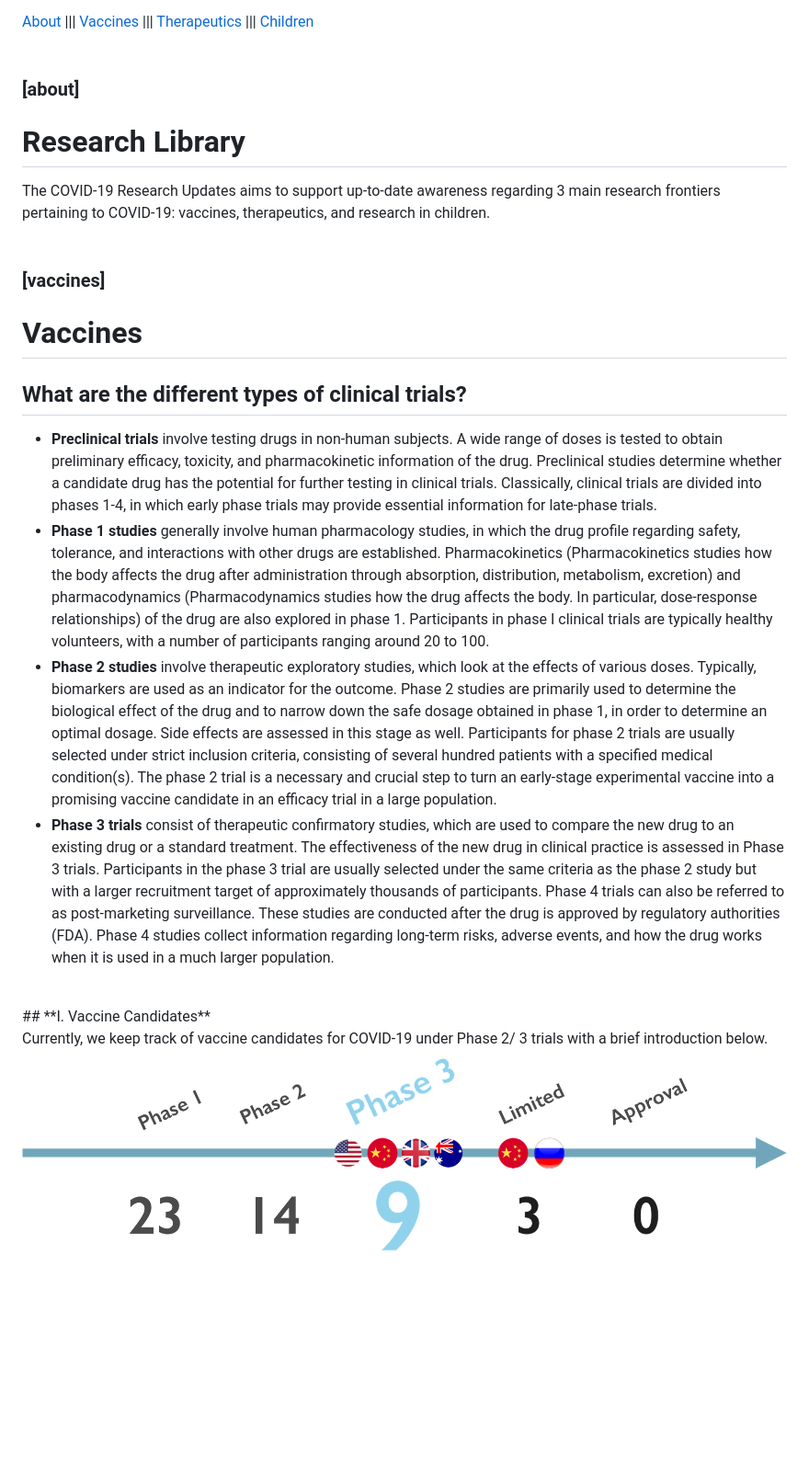
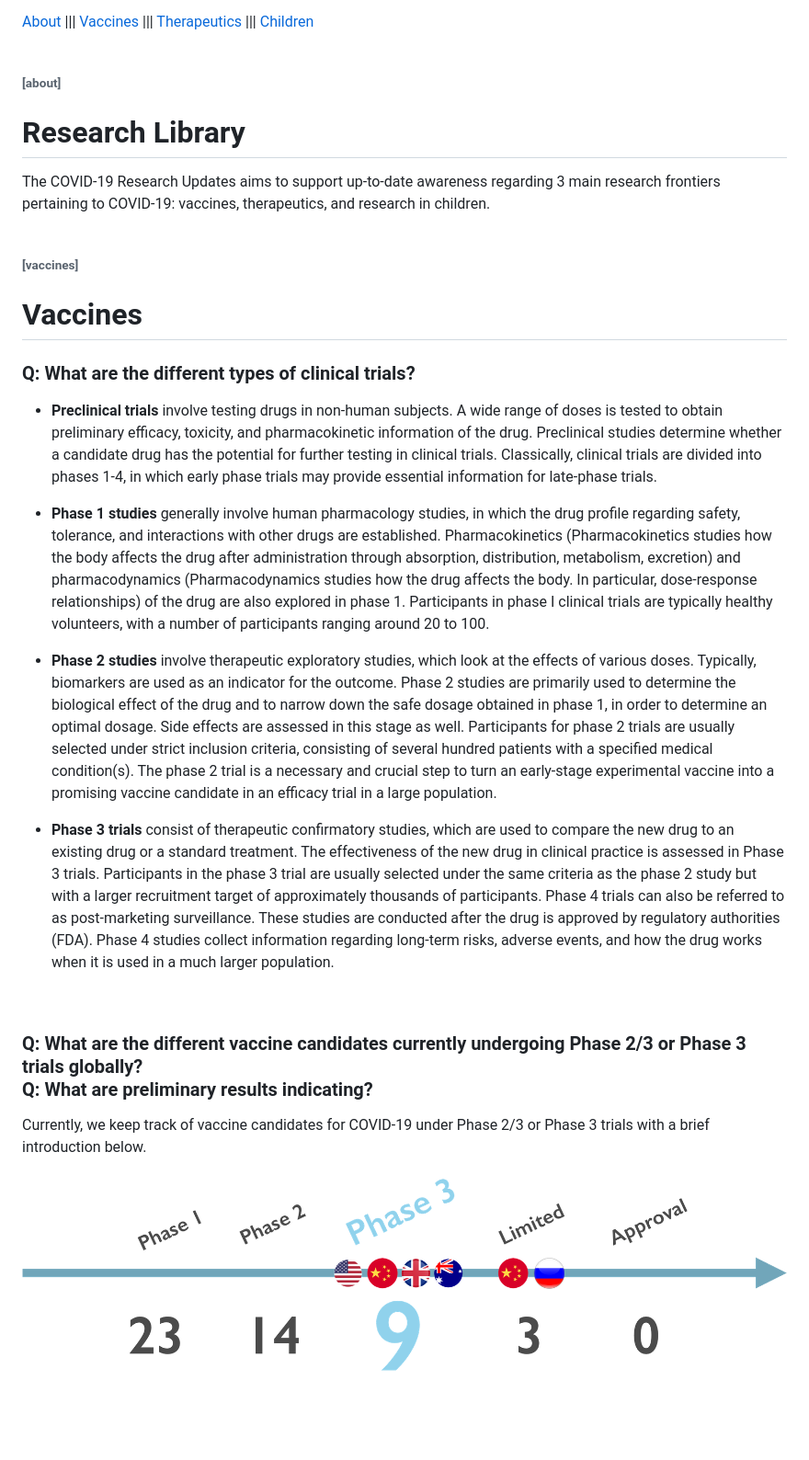
Before and after one commit to covid-research-lib/covid-research-lib.github.io, a Markdown page: index.md, the part around the change printed below. Shown: that part at 92% size. Drawn GitHub-style; pictures changed too: images/vacc_time_new.png; blank space fills up the shorter version.

```diff
--- a/index.md
+++ b/index.md
@@ -7,17 +7,19 @@ css: style.css
 
 </div>
 
-### <br/>[about]
+###### <br/>[about]
 # Research Library
 The COVID-19 Research Updates aims to support up-to-date awareness regarding 3 main research frontiers pertaining to COVID-19: vaccines, therapeutics, and research in children.
-
-### <br/>[vaccines]
+###### <br/>[vaccines]
 # Vaccines
 
-## What are the different types of clinical trials?
+### Q: What are the different types of clinical trials?
 - **Preclinical trials** involve testing drugs in non-human subjects. A wide range of doses is tested to obtain preliminary efficacy, toxicity, and pharmacokinetic information of the drug. Preclinical studies determine whether a candidate drug has the potential for further testing in clinical trials. Classically, clinical trials are divided into phases 1-4, in which early phase trials may provide essential information for late-phase trials.
+
 - **Phase 1 studies** generally involve human pharmacology studies, in which the drug profile regarding safety, tolerance, and interactions with other drugs are established. Pharmacokinetics (Pharmacokinetics studies how the body affects the drug after administration through absorption, distribution, metabolism, excretion) and pharmacodynamics (Pharmacodynamics studies how the drug affects the body. In particular, dose-response relationships) of the drug are also explored in phase 1. Participants in phase I clinical trials are typically healthy volunteers, with a number of participants ranging around 20 to 100.
+
 - **Phase 2 studies** involve therapeutic exploratory studies, which look at the effects of various doses. Typically, biomarkers are used as an indicator for the outcome. Phase 2 studies are primarily used to determine the biological effect of the drug and to narrow down the safe dosage obtained in phase 1, in order to determine an optimal dosage.  Side effects are assessed in this stage as well. Participants for phase 2 trials are usually selected under strict inclusion criteria, consisting of several hundred patients with a specified medical condition(s). The phase 2 trial is a necessary and crucial step to turn an early-stage experimental vaccine into a promising vaccine candidate in an efficacy trial in a large population.
+
 - **Phase 3 trials** consist of therapeutic confirmatory studies, which are used to compare the new drug to an existing drug or a standard treatment. The effectiveness of the new drug in clinical practice is assessed in Phase 3 trials.  Participants in the phase 3 trial are usually selected under the same criteria as the phase 2 study but with a larger recruitment target of approximately thousands of participants.
 Phase 4 trials can also be referred to as post-marketing surveillance. These studies are conducted after the drug is approved by regulatory authorities (FDA). Phase 4 studies collect information regarding long-term risks, adverse events, and how the drug works when it is used in a much larger population.
 
@@ -28,8 +30,10 @@ Phase 4 trials can also be referred to as post-marketing surveillance. These stu
 |  aaaaaaaaaaaaaaaaaaaaaaaaa |  b |  b | b  |  b |
 |  aaaaaaaaaaaav |  b |  b | b  |  bbbbbbbb<br/>bbbbb | -->
 <br/>
-## **I. Vaccine Candidates**<br/>
-Currently, we keep track of vaccine candidates for COVID-19 under Phase 2/ 3 trials with a brief introduction below.
+
+### Q: What are the different vaccine candidates currently undergoing Phase 2/3 or Phase 3 trials globally? <br/>Q: What are preliminary results indicating?
+
+Currently, we keep track of vaccine candidates for COVID-19 under Phase 2/3 or Phase 3 trials with a brief introduction below.
 
 <img class="full_page_image" src="./images/vacc_time_new.png"><br/>
 
```
Also changed, not shown: other parts of index.md (+40 -40 lines), images/Remdesivir_EUA.png (added), 3 other files.
